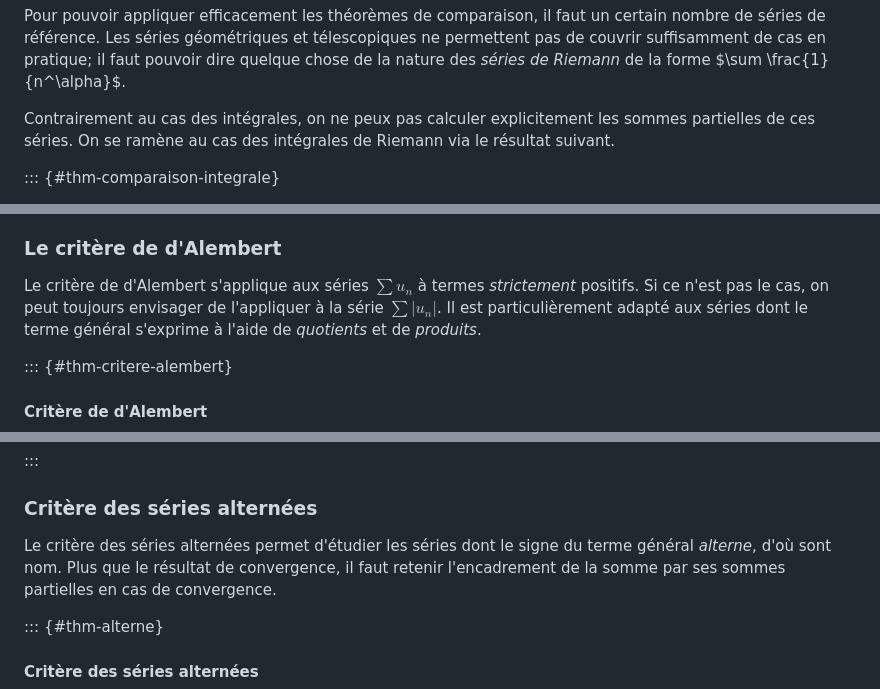
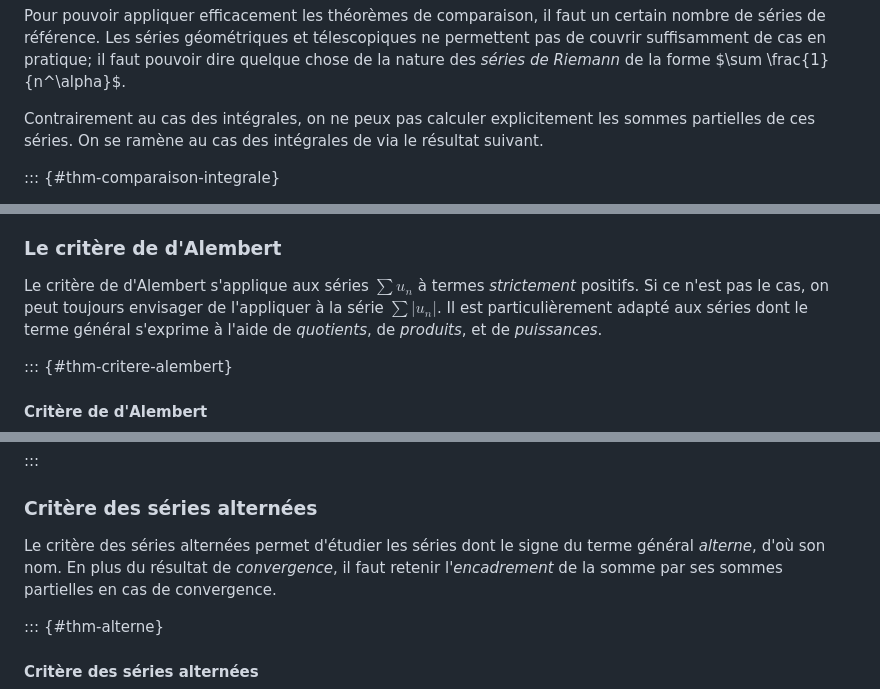
Before and after one commit to pierrepageault/tsi2, a Markdown page: book/02-series-numeriques.md, 3 parts joined by grey strips. Drawn GitHub-style.

Commit message:
18-09-2026 13:39

```diff
--- a/book/02-series-numeriques.md
+++ b/book/02-series-numeriques.md
@@ -560,8 +560,8 @@ dire quelque chose de la nature des *séries de Riemann* de la forme $\sum
 \frac{1}{n^\alpha}$.
 
 Contrairement au cas des intégrales, on ne peux pas calculer explicitement les
-sommes partielles de ces séries. On se ramène au cas des intégrales de Riemann
-via le résultat suivant.
+sommes partielles de ces séries. On se ramène au cas des intégrales de via le
+résultat suivant.
 
 ::: {#thm-comparaison-integrale}
 
@@ -689,8 +689,8 @@ est surtout intéressant pour l'encadrement explicite qu'il fournit de la somme
 Le critère de d'Alembert s'applique aux séries $\sum u_{n}$ à termes
 *strictement* positifs. Si ce n'est pas le cas, on peut toujours envisager de
 l'appliquer à la série $\sum |u_{n}|$. Il est particulièrement adapté aux
-séries dont le terme général s'exprime à l'aide de *quotients* et de
-*produits*.
+séries dont le terme général s'exprime à l'aide de *quotients*, de
+*produits*, et de *puissances*.
 
 ::: {#thm-critere-alembert}
 
@@ -738,8 +738,8 @@ Donc la série $\sum \frac{n^{n}}{n!}$ est grossièrement divergente.
 ### Critère des séries alternées
 
 Le critère des séries alternées permet d'étudier les séries dont le signe du
-terme général *alterne*, d'où sont nom. Plus que le résultat de convergence, il
-faut retenir l'encadrement de la somme par ses sommes partielles en cas de
+terme général *alterne*, d'où son nom. En plus du résultat de *convergence*, il
+faut retenir l'*encadrement* de la somme par ses sommes partielles en cas de
 convergence.
 
 ::: {#thm-alterne}
```
Also changed, not shown: other parts of book/02-series-numeriques.md (+1 -1 lines).
